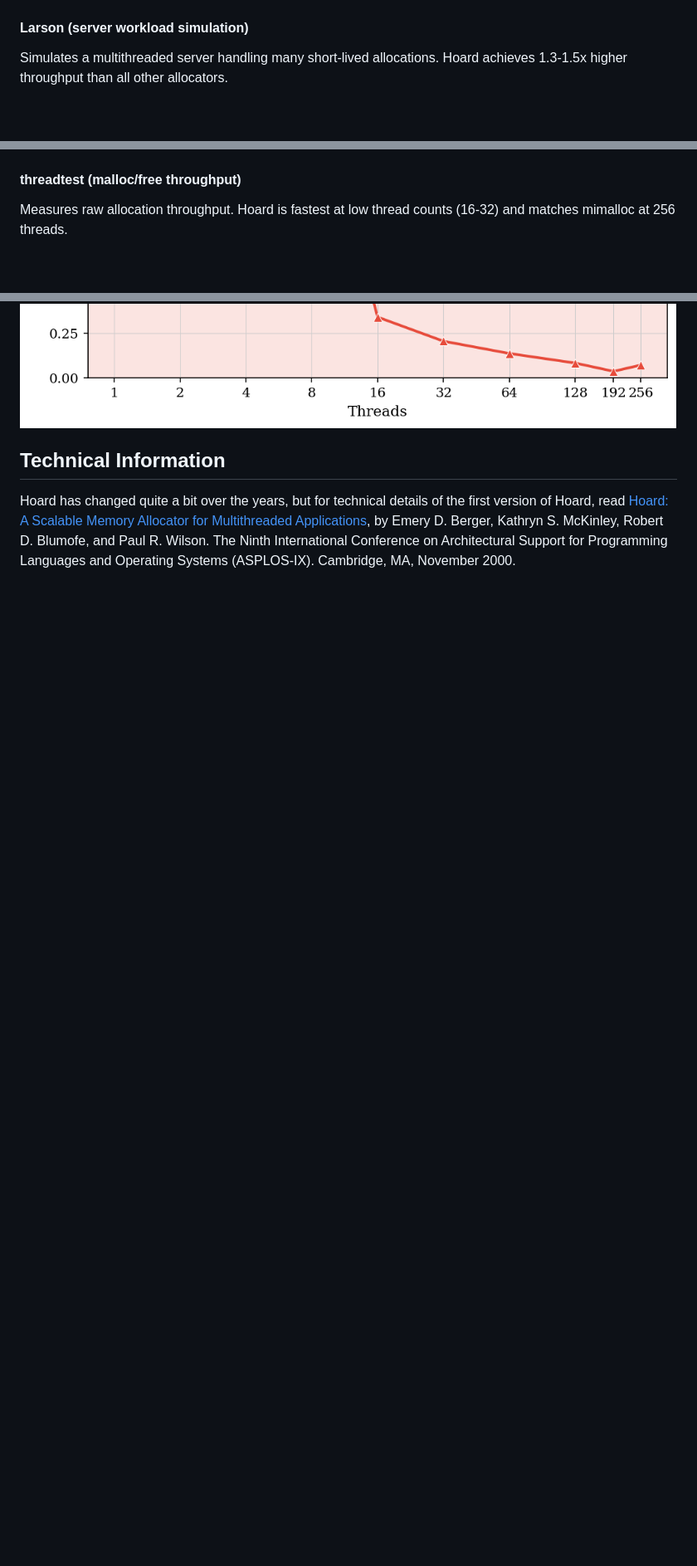
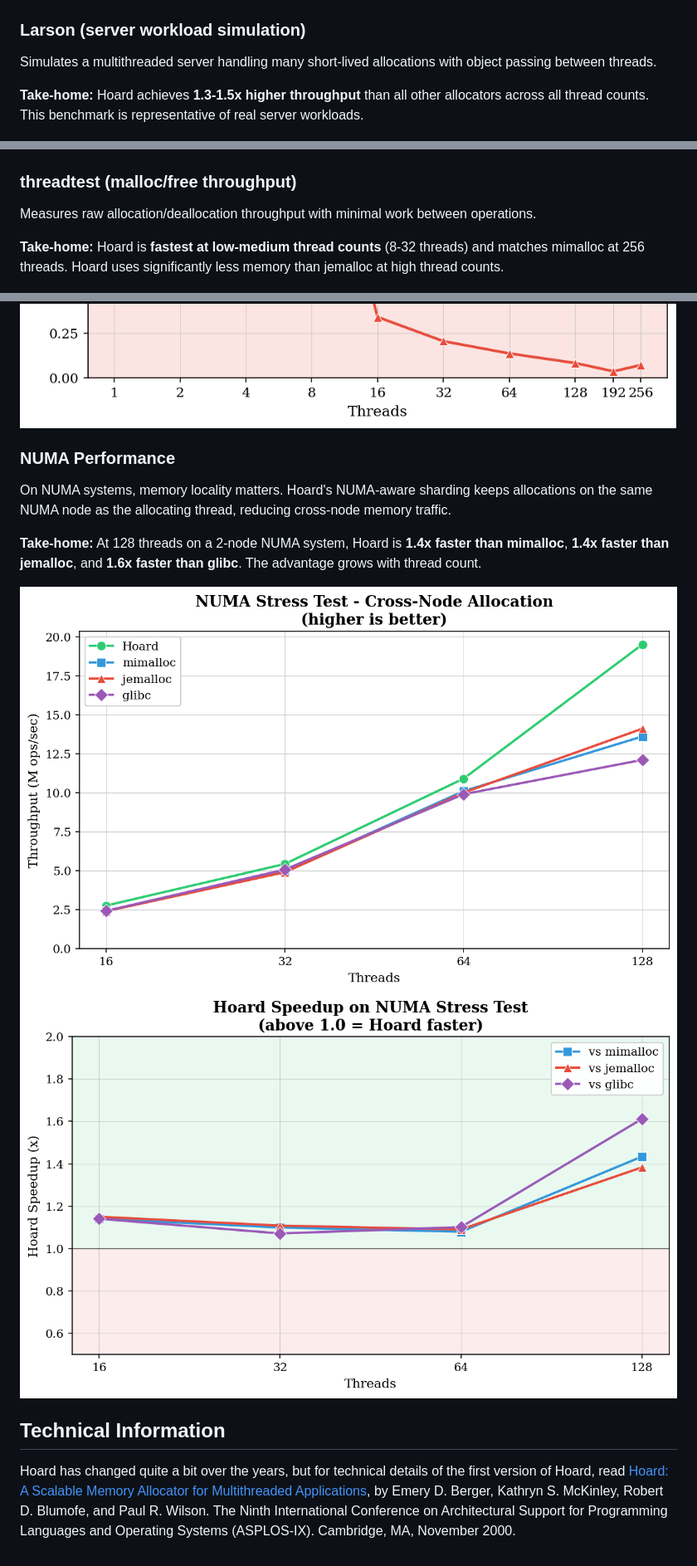
Before and after one commit to emeryberger/Hoard, a Markdown page: README.md, 3 parts joined by grey strips. Shown at 83% size. Drawn GitHub-style; pictures changed too: doc/numa_speedup.png, doc/numa_throughput.png; blank space fills up the shorter version.

```diff
--- a/README.md
+++ b/README.md
@@ -203,16 +206,20 @@ Hoard was benchmarked against mimalloc, jemalloc, and glibc on a 192-core, 2-nod
 
 ![Memory Usage Summary](doc/bench_summary_mem.png)
 
-#### Larson (server workload simulation)
+### Larson (server workload simulation)
 
-Simulates a multithreaded server handling many short-lived allocations. Hoard achieves 1.3-1.5x higher throughput than all other allocators.
+Simulates a multithreaded server handling many short-lived allocations with object passing between threads.
+
+**Take-home:** Hoard achieves **1.3-1.5x higher throughput** than all other allocators across all thread counts. This benchmark is representative of real server workloads.
 
 ![Larson - Throughput](doc/bench_larson_throughput.png)
 ![Larson - Memory](doc/bench_larson_mem.png)
 
-#### threadtest (malloc/free throughput)
+### threadtest (malloc/free throughput)
 
-Measures raw allocation throughput. Hoard is fastest at low thread counts (16-32) and matches mimalloc at 256 threads.
+Measures raw allocation/deallocation throughput with minimal work between operations.
+
+**Take-home:** Hoard is **fastest at low-medium thread counts** (8-32 threads) and matches mimalloc at 256 threads. Hoard uses significantly less memory than jemalloc at high thread counts.
 
 ![threadtest - Time](doc/bench_threadtest_time.png)
 ![threadtest - Memory](doc/bench_threadtest_mem.png)
@@ -230,6 +241,15 @@ Pure malloc/free pairs. jemalloc excels here; this workload is adversarial for H
 
 ![linux-scalability - Time](doc/bench_linuxscal_time.png)
 ![linux-scalability - Memory](doc/bench_linuxscal_mem.png)
+
+### NUMA Performance
+
+On NUMA systems, memory locality matters. Hoard's NUMA-aware sharding keeps allocations on the same NUMA node as the allocating thread, reducing cross-node memory traffic.
+
+**Take-home:** At 128 threads on a 2-node NUMA system, Hoard is **1.4x faster than mimalloc**, **1.4x faster than jemalloc**, and **1.6x faster than glibc**. The advantage grows with thread count.
+
+![NUMA Throughput](doc/numa_throughput.png)
+![NUMA Speedup](doc/numa_speedup.png)
 
 
 Technical Information
```
Also changed, not shown: other parts of README.md (+16 -9 lines), 1 other file.
